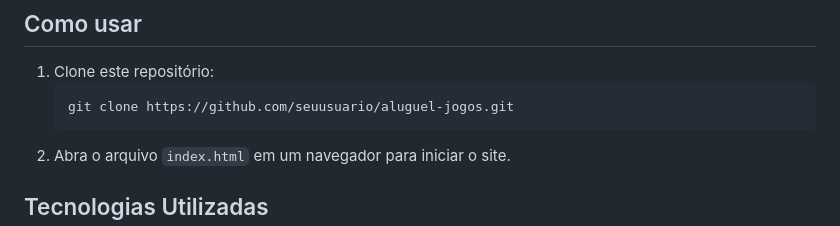
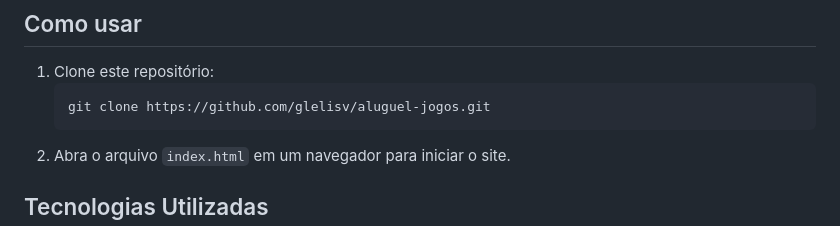
Before and after one commit to glelisv/aluguel-jogos, a Markdown page: README.md, the part around the change. Rendered like a GitHub page.

Commit message:
README final

````diff
--- a/README.md
+++ b/README.md
@@ -36,7 +36,7 @@ aluguel-jogos/
 
 1. Clone este repositório:
     ```bash
-    git clone https://github.com/seuusuario/aluguel-jogos.git
+    git clone https://github.com/glelisv/aluguel-jogos.git
     ```
 2. Abra o arquivo `index.html` em um navegador para iniciar o site.
 
````
